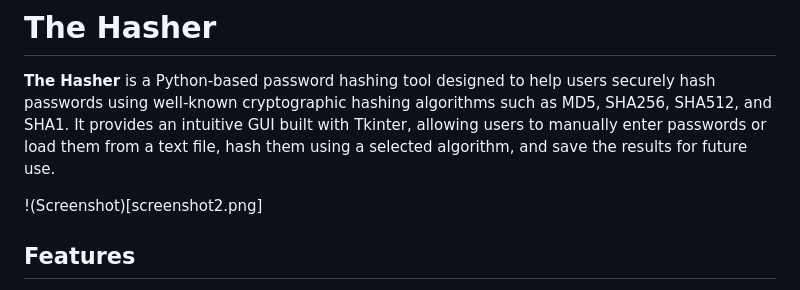
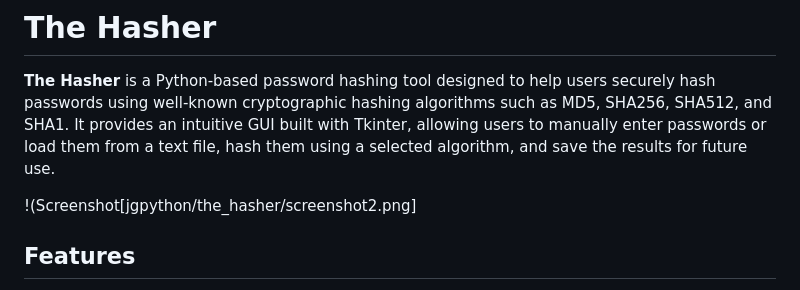
Before and after one commit to jgpython/the_hasher, a Markdown page: README.md, the part around the change. Rendered like a GitHub page.

```diff
--- a/README.md
+++ b/README.md
@@ -11,7 +11,7 @@
 
 **The Hasher** is a Python-based password hashing tool designed to help users securely hash passwords using well-known cryptographic hashing algorithms such as MD5, SHA256, SHA512, and SHA1. It provides an intuitive GUI built with Tkinter, allowing users to manually enter passwords or load them from a text file, hash them using a selected algorithm, and save the results for future use.
 
-!(Screenshot)[screenshot2.png]
+!(Screenshot[jgpython/the_hasher/screenshot2.png]
 
 ## Features
 
```
